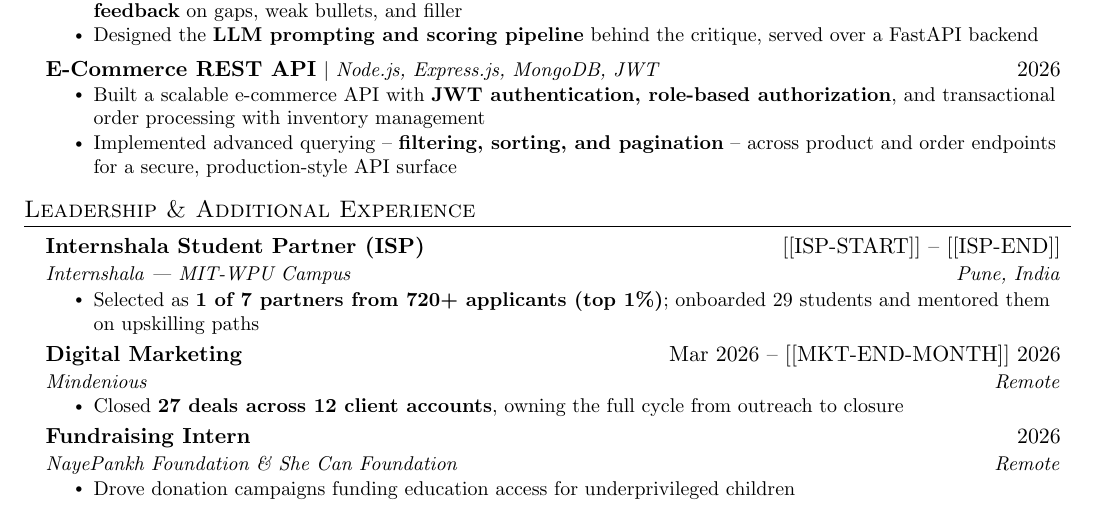
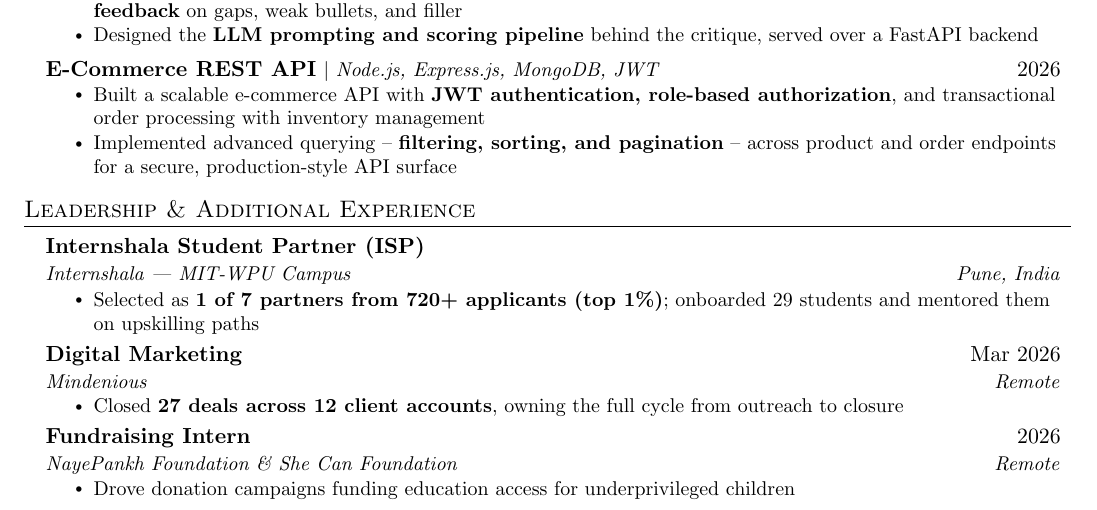
Before and after one commit to AyushChangedia/AyushChangedia, a LaTeX CV (resume/Ayush_Changedia_Resume.tex): part of page 1 of 2, cut so that both start at the same text. Compiled offline with pdfLaTeX.

Commit message:
Drop unfilled placeholder dates from résumé
- Internshala Student Partner: both start and end were [[ISP-START]] /
  [[ISP-END]], so the date column is now empty rather than showing
  placeholder text
- Digital Marketing: only the end month was a placeholder, so the real
  start date is kept as "Mar 2026" and the incomplete range dropped
- Rebuild the PDF at the repo root and in docs/

No placeholder text remains in the rendered résumé.

Co-Authored-By: Claude Opus 5 <noreply@anthropic.com>
Claude-Session: https://claude.ai/code/session_01GqhJZBFLigHPVCqz5c5vpU

```diff
--- a/resume/Ayush_Changedia_Resume.tex
+++ b/resume/Ayush_Changedia_Resume.tex
@@ -189,14 +186,14 @@
   \resumeSubHeadingListStart
 
     \resumeSubheading
-      {Internshala Student Partner (ISP)}{[[ISP-START]] -- [[ISP-END]]}
+      {Internshala Student Partner (ISP)}{}
       {Internshala | MIT-WPU Campus}{Pune, India}
       \resumeItemListStart
         \resumeItem{Selected as \textbf{1 of 7 partners from 720+ applicants (top 1\%)}; onboarded 29 students and mentored them on upskilling paths}
       \resumeItemListEnd
 
     \resumeSubheading
-      {Digital Marketing}{Mar 2026 -- [[MKT-END-MONTH]] 2026}
+      {Digital Marketing}{Mar 2026}
       {Mindenious}{Remote}
       \resumeItemListStart
         \resumeItem{Closed \textbf{27 deals across 12 client accounts}, owning the full cycle from outreach to closure}
```
Also changed, not shown: Ayush_Changedia_Resume.pdf, docs/Ayush_Changedia_Resume.pdf, resume/Ayush_Changedia_Resume.tex (3 more changed lines).
